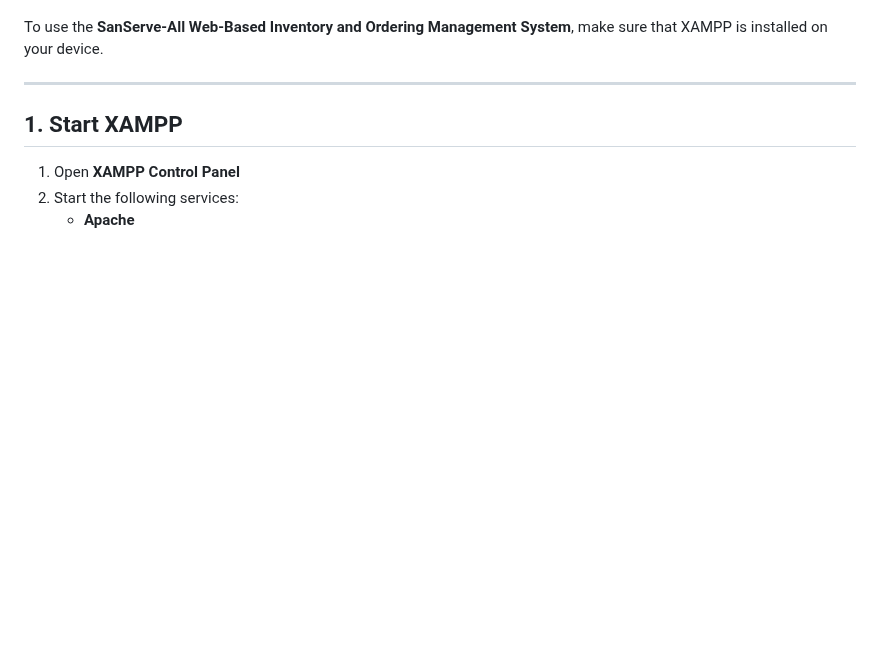
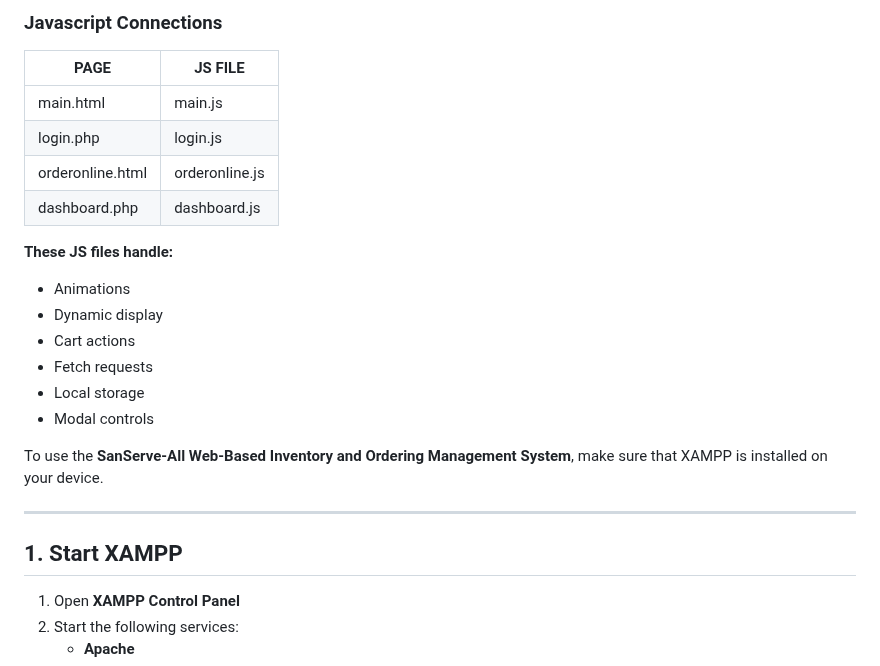
Before and after one commit to yshlae/Jorge-s-Casa-de-Sans-Rival-Cafe, a Markdown page: README.md, the part around one of its changes. Rendered like a GitHub page; blank space fills up the shorter version.

```diff
--- a/README.md
+++ b/README.md
@@ -84,3 +154,20 @@ In developing SanServe-All, various system design principles and methodologies w
+<h3> Javascript Connections </h3>
+
+| PAGE             | JS FILE        |
+| ---------------- | -------------- |
+| main.html        | main.js        |
+| login.php        | login.js       |
+| orderonline.html | orderonline.js |
+| dashboard.php    | dashboard.js   |
+
+**These JS files handle:**
+- Animations
+- Dynamic display
+- Cart actions
+- Fetch requests
+- Local storage
+- Modal controls
+
 
 To use the **SanServe-All Web-Based Inventory and Ordering Management System**, make sure that XAMPP is installed on your device.
 
```
Also changed, not shown: other parts of README.md (+70 -0 lines).
